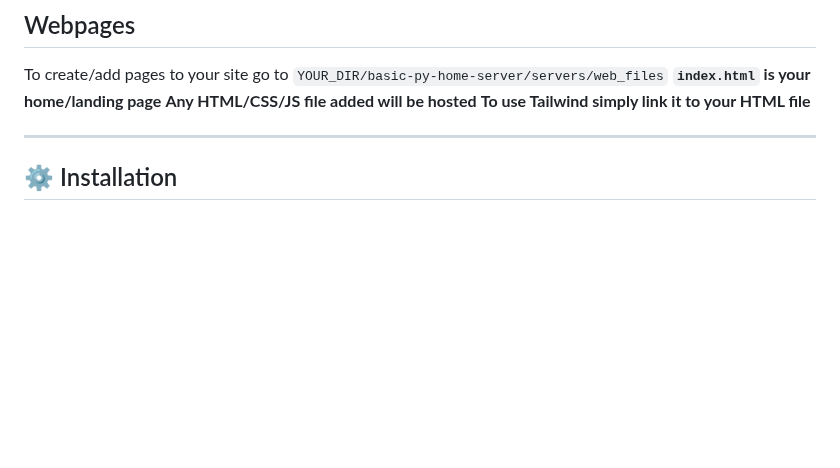
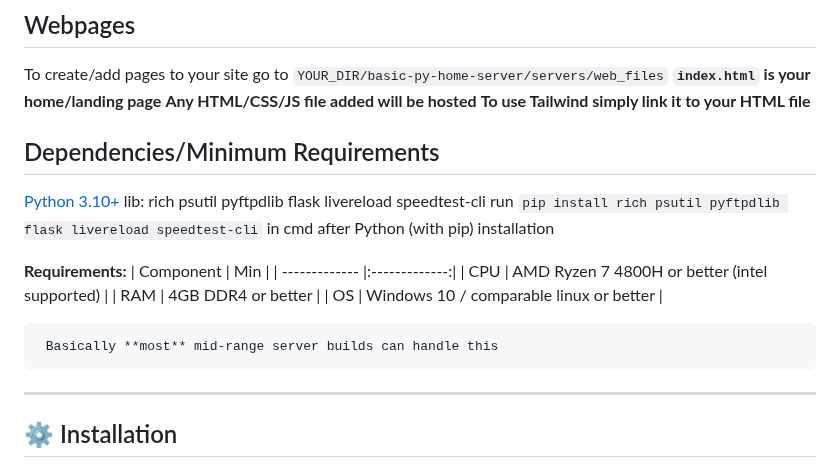
Before and after one commit to SabeeirSharrma/basic-py-home-server, a Markdown page: README.md, the part around one of its changes. Rendered like a GitHub page; blank space fills up the shorter version.

```diff
--- a/README.md
+++ b/README.md
@@ -73,6 +73,21 @@ To create/add pages to your site go to `YOUR_DIR/basic-py-home-server/servers/we
 **Any HTML/CSS/JS file added will be hosted**
 **To use Tailwind simply link it to your HTML file**
 
+## Dependencies/Minimum Requirements
+   [Python 3.10+](https://python.org)
+   lib: rich psutil pyftpdlib flask livereload speedtest-cli
+   run `pip install rich psutil pyftpdlib flask livereload speedtest-cli` in cmd after Python (with pip) installation
+
+   **Requirements:**
+     | Component        | Min           |
+     | -------------    |:-------------:|
+     | CPU              | AMD Ryzen 7 4800H or better (intel supported) |
+     | RAM              | 4GB DDR4 or better                            |
+     | OS               | Windows 10 / comparable linux or better       |
+
+
+     Basically **most** mid-range server builds can handle this
+
 ---
 
 ## ⚙️ Installation
```
Also changed, not shown: other parts of README.md (+1 -1 lines).
